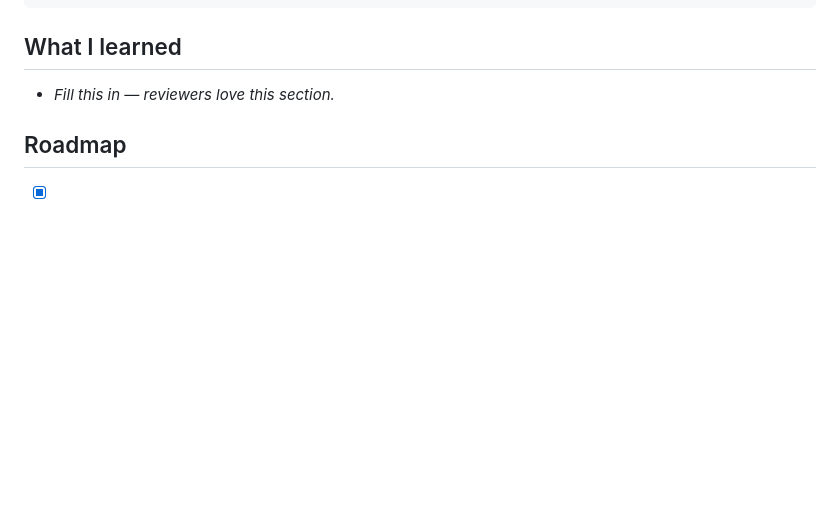
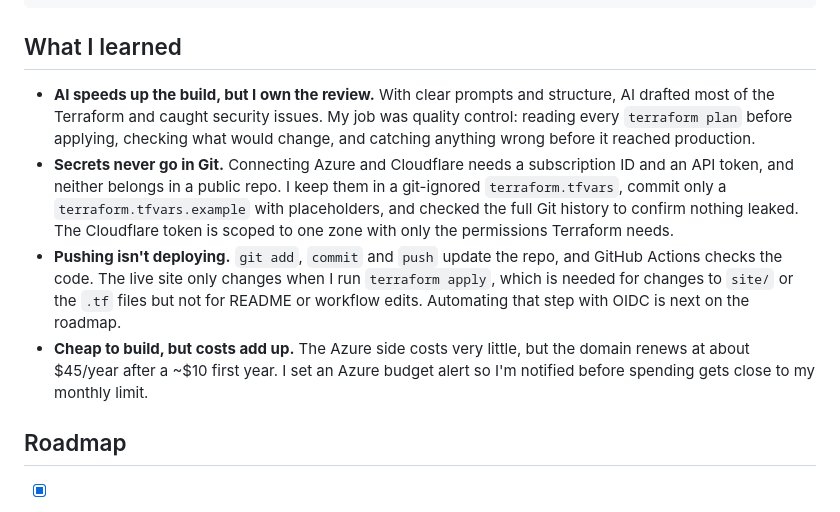
Before and after one commit to NotKornFlakes/azure-portfolio-iac, a Markdown page: README.md, the part around the change. GitHub-like rendering; blank space fills up the shorter version.

Commit message:
Add What I learned section

```diff
--- a/README.md
+++ b/README.md
@@ -79,7 +79,10 @@ terraform destroy
 
 ## What I learned
 
-- _Fill this in — reviewers love this section._
+- **AI speeds up the build, but I own the review.** With clear prompts and structure, AI drafted most of the Terraform and caught security issues. My job was quality control: reading every `terraform plan` before applying, checking what would change, and catching anything wrong before it reached production.
+- **Secrets never go in Git.** Connecting Azure and Cloudflare needs a subscription ID and an API token, and neither belongs in a public repo. I keep them in a git-ignored `terraform.tfvars`, commit only a `terraform.tfvars.example` with placeholders, and checked the full Git history to confirm nothing leaked. The Cloudflare token is scoped to one zone with only the permissions Terraform needs.
+- **Pushing isn't deploying.** `git add`, `commit` and `push` update the repo, and GitHub Actions checks the code. The live site only changes when I run `terraform apply`, which is needed for changes to `site/` or the `.tf` files but not for README or workflow edits. Automating that step with OIDC is next on the roadmap.
+- **Cheap to build, but costs add up.** The Azure side costs very little, but the domain renews at about $45/year after a ~$10 first year. I set an Azure budget alert so I'm notified before spending gets close to my monthly limit.
 
 ## Roadmap
 
```
